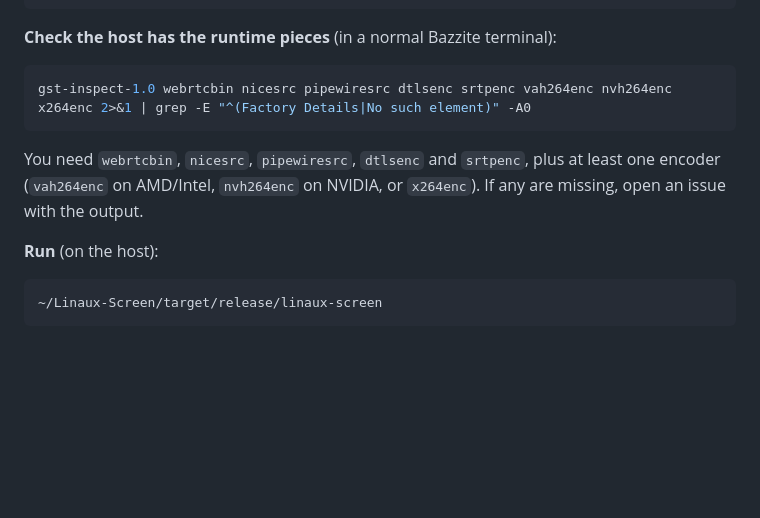
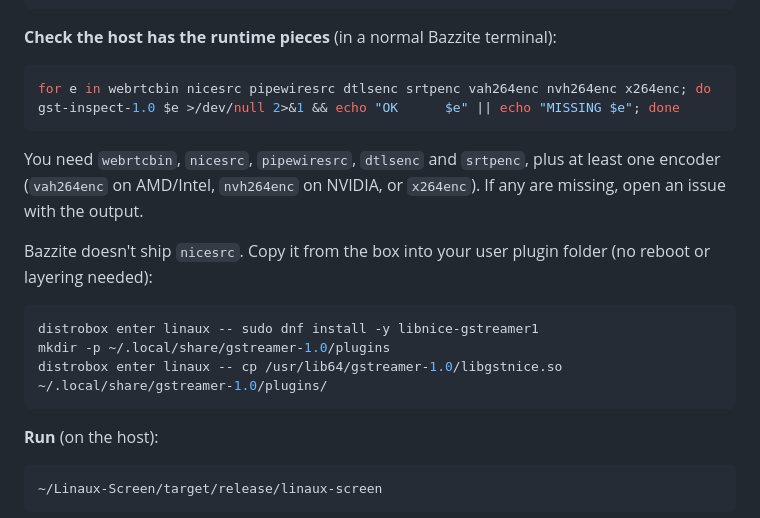
Before and after one commit to janders1993/Linaux-Screen, a Markdown page: README.md, the part around the change. Drawn GitHub-style; blank space fills up the shorter version.

Commit message:
README: fix plugin check, add nicesrc step for Bazzite, install git in box
Co-Authored-By: Claude Opus 5.5 <noreply@anthropic.com>
Claude-Session: https://claude.ai/code/session_01XnEqaVojLFnjqkgdaj6roC

````diff
--- a/README.md
+++ b/README.md
@@ -79,10 +79,18 @@ exit
 **Check the host has the runtime pieces** (in a normal Bazzite terminal):
 
 ```bash
-gst-inspect-1.0 webrtcbin nicesrc pipewiresrc dtlsenc srtpenc vah264enc nvh264enc x264enc 2>&1 | grep -E "^(Factory Details|No such element)" -A0
+for e in webrtcbin nicesrc pipewiresrc dtlsenc srtpenc vah264enc nvh264enc x264enc; do gst-inspect-1.0 $e >/dev/null 2>&1 && echo "OK      $e" || echo "MISSING $e"; done
 ```
 
 You need `webrtcbin`, `nicesrc`, `pipewiresrc`, `dtlsenc` and `srtpenc`, plus at least one encoder (`vah264enc` on AMD/Intel, `nvh264enc` on NVIDIA, or `x264enc`). If any are missing, open an issue with the output.
+
+Bazzite doesn't ship `nicesrc`. Copy it from the box into your user plugin folder (no reboot or layering needed):
+
+```bash
+distrobox enter linaux -- sudo dnf install -y libnice-gstreamer1
+mkdir -p ~/.local/share/gstreamer-1.0/plugins
+distrobox enter linaux -- cp /usr/lib64/gstreamer-1.0/libgstnice.so ~/.local/share/gstreamer-1.0/plugins/
+```
 
 **Run** (on the host):
 
````
